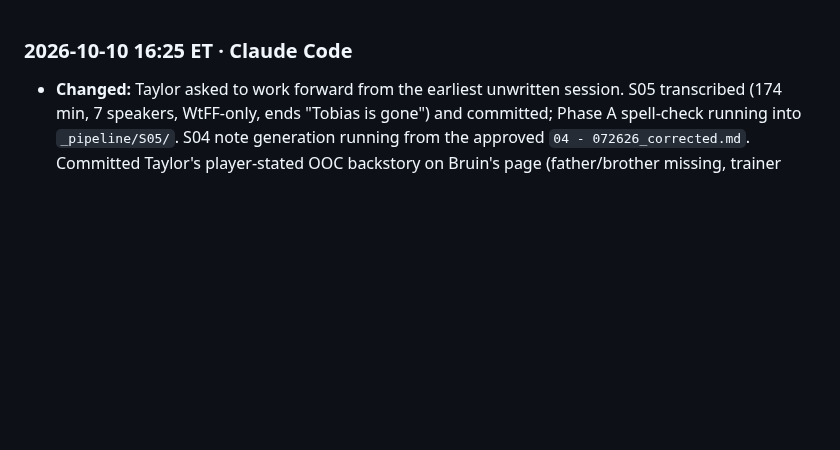
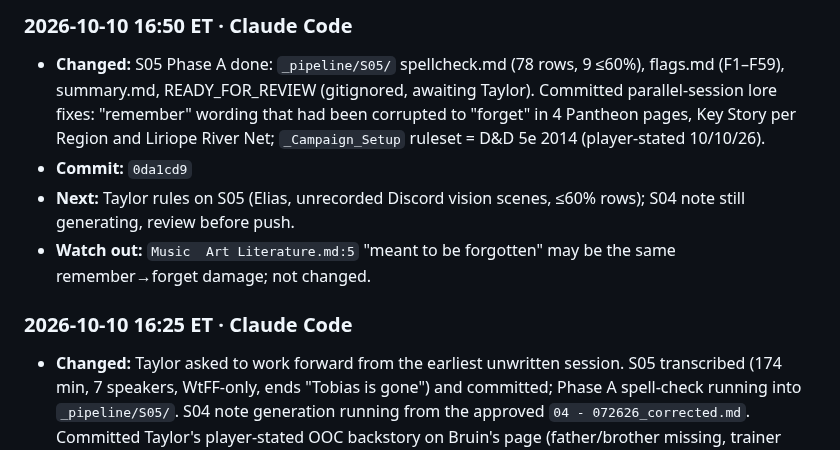
Before and after one commit to TheLittlestAskew/wtff_vault, a Markdown page: handoff-archive/2026-10.md, the part around the change. Rendered like a GitHub page; blank space fills up the shorter version.

```diff
--- a/handoff-archive/2026-10.md
+++ b/handoff-archive/2026-10.md
@@ -1,3 +1,9 @@
+### 2026-10-10 16:50 ET · Claude Code
+- **Changed:** S05 Phase A done: `_pipeline/S05/` spellcheck.md (78 rows, 9 ≤60%), flags.md (F1–F59), summary.md, READY_FOR_REVIEW (gitignored, awaiting Taylor). Committed parallel-session lore fixes: "remember" wording that had been corrupted to "forget" in 4 Pantheon pages, Key Story per Region and Liriope River Net; `_Campaign_Setup` ruleset = D&D 5e 2014 (player-stated 10/10/26).
+- **Commit:** `0da1cd9`
+- **Next:** Taylor rules on S05 (Elias, unrecorded Discord vision scenes, ≤60% rows); S04 note still generating, review before push.
+- **Watch out:** `Music  Art Literature.md:5` "meant to be forgotten" may be the same remember→forget damage; not changed.
+
 ### 2026-10-10 16:25 ET · Claude Code
 - **Changed:** Taylor asked to work forward from the earliest unwritten session. S05 transcribed (174 min, 7 speakers, WtFF-only, ends "Tobias is gone") and committed; Phase A spell-check running into `_pipeline/S05/`. S04 note generation running from the approved `04 - 072626_corrected.md`. Committed Taylor's player-stated OOC backstory on Bruin's page (father/brother missing, trainer became family).
 - **Commit:** `4ed79a0`, `9520434`
```
Also changed, not shown: HANDOFF.md (+7 -7 lines).
